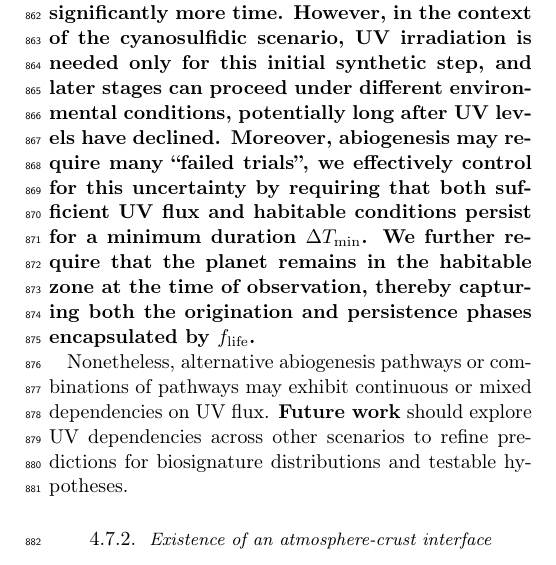
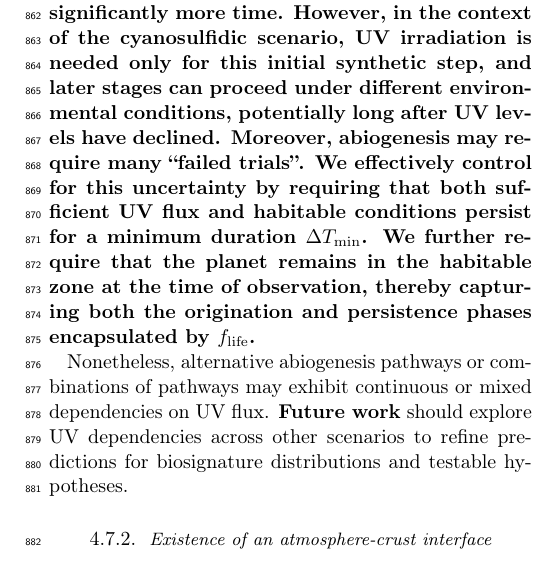
Before and after one commit to matiscke/originsoflife, a LaTeX paper (src/tex/ms.tex): part of one column of page 11 of 20, cut so that both start at the same text. Compiled offline with pdfLaTeX; a LaTeX package or settings file that is missing is left out.

Commit message:
grammar.

```diff
--- a/src/tex/ms.tex
+++ b/src/tex/ms.tex
@@ -655,7 +655,8 @@ Even with 1000x slower photochemistry on M-dwarf planets, prebiotic photochemist
 }
 \revv{We note that the photochemical timescale does not include subsequent stages such as assembly into functional biomolecules, protocell formation, or the emergence of self-replicating systems -- each of which may require significantly more time.
 However, in the context of the cyanosulfidic scenario, UV irradiation is needed only for this initial synthetic step, and later stages can proceed under different environmental conditions, potentially long after UV levels have declined.
-Moreover, abiogenesis may require many ``failed trials'', we effectively control for this uncertainty by requiring that both sufficient UV flux and habitable conditions persist for a minimum duration $\Delta T_\mathrm{min}$.
+Moreover, abiogenesis may require many ``failed trials''.
+We effectively control for this uncertainty by requiring that both sufficient UV flux and habitable conditions persist for a minimum duration $\Delta T_\mathrm{min}$.
 We further require that the planet remains in the habitable zone at the time of observation, thereby capturing both the origination and persistence phases encapsulated by $f_\mathrm{life}$.
 }
 
```
